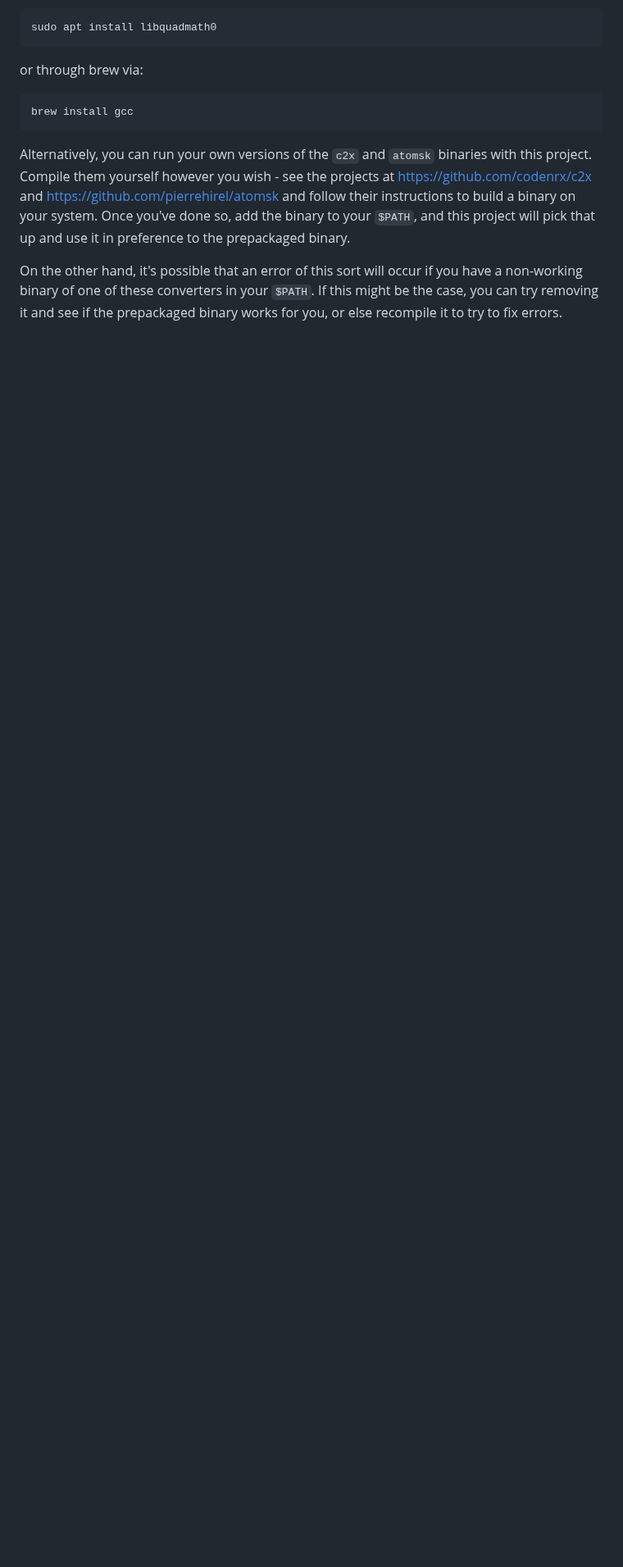
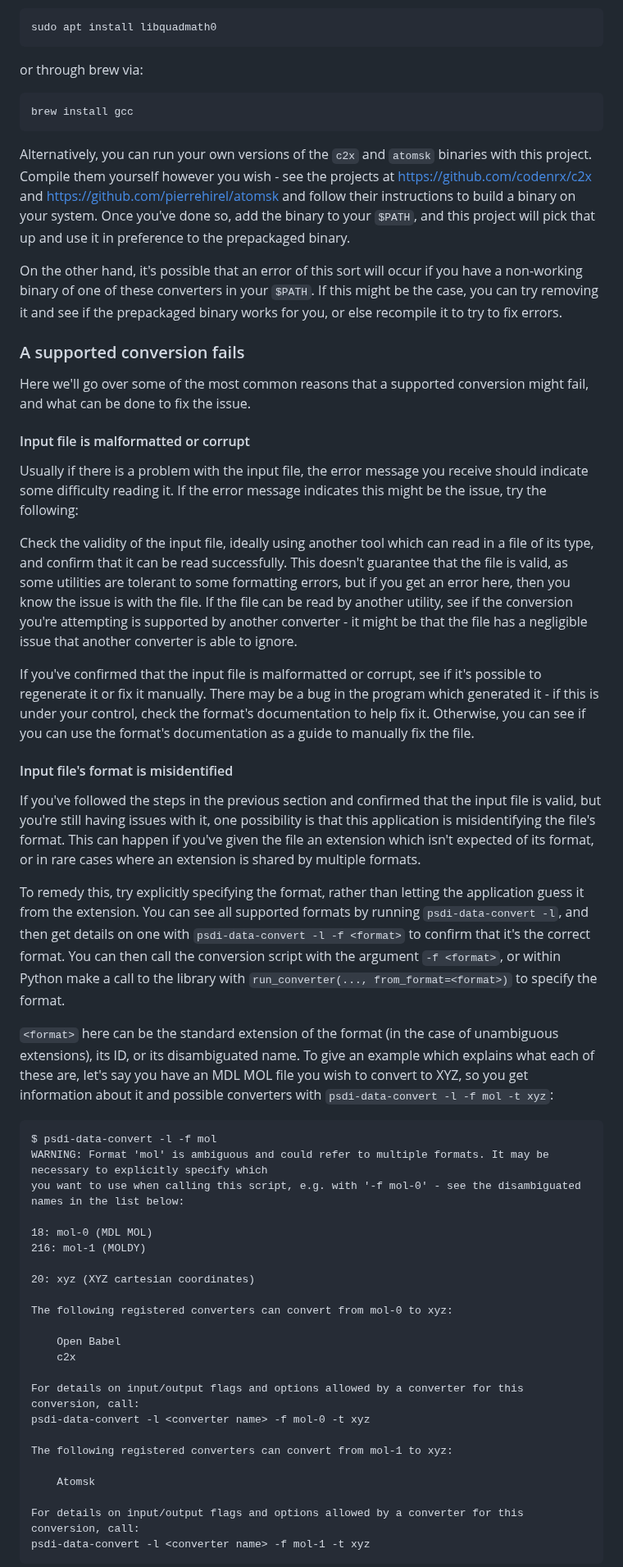
Before and after one commit to PSDI-UK/psdi-data-conversion, a Markdown page: README.md, the part around one of its changes. Shown at 82% size. GitHub-like rendering; blank space fills up the shorter version.

Commit message:
Add some troubleshooting advice

````diff
--- a/README.md
+++ b/README.md
@@ -466,3 +469,49 @@ Alternatively, you can run your own versions of the `c2x` and `atomsk` binaries
 
 On the other hand, it's possible that an error of this sort will occur if you have a non-working binary of one of these converters in your `$PATH`. If this might be the case, you can try removing it and see if the prepackaged binary works for you, or else recompile it to try to fix errors.
 
+### A supported conversion fails
+
+Here we'll go over some of the most common reasons that a supported conversion might fail, and what can be done to fix the issue.
+
+#### Input file is malformatted or corrupt
+
+Usually if there is a problem with the input file, the error message you receive should indicate some difficulty reading it. If the error message indicates this might be the issue, try the following:
+
+Check the validity of the input file, ideally using another tool which can read in a file of its type, and confirm that it can be read successfully. This doesn't guarantee that the file is valid, as some utilities are tolerant to some formatting errors, but if you get an error here, then you know the issue is with the file. If the file can be read by another utility, see if the conversion you're attempting is supported by another converter - it might be that the file has a negligible issue that another converter is able to ignore.
+
+If you've confirmed that the input file is malformatted or corrupt, see if it's possible to regenerate it or fix it manually. There may be a bug in the program which generated it - if this is under your control, check the format's documentation to help fix it. Otherwise, you can see if you can use the format's documentation as a guide to manually fix the file.
+
+#### Input file's format is misidentified
+
+If you've followed the steps in the previous section and confirmed that the input file is valid, but you're still having issues with it, one possibility is that this application is misidentifying the file's format. This can happen if you've given the file an extension which isn't expected of its format, or in rare cases where an extension is shared by multiple formats.
+
+To remedy this, try explicitly specifying the format, rather than letting the application guess it from the extension. You can see all supported formats by running `psdi-data-convert -l`, and then get details on one with `psdi-data-convert -l -f <format>` to confirm that it's the correct format. You can then call the conversion script with the argument `-f <format>`, or within Python make a call to the library with `run_converter(..., from_format=<format>)` to specify the format.
+
+`<format>` here can be the standard extension of the format (in the case of unambiguous extensions), its ID, or its disambiguated name. To give an example which explains what each of these are, let's say you have an MDL MOL file you wish to convert to XYZ, so you get information about it and possible converters with `psdi-data-convert -l -f mol -t xyz`:
+
+```base
+$ psdi-data-convert -l -f mol
+WARNING: Format 'mol' is ambiguous and could refer to multiple formats. It may be necessary to explicitly specify which
+you want to use when calling this script, e.g. with '-f mol-0' - see the disambiguated names in the list below:
+
+18: mol-0 (MDL MOL)
+216: mol-1 (MOLDY)
+
+20: xyz (XYZ cartesian coordinates)
+
+The following registered converters can convert from mol-0 to xyz:
+
+    Open Babel
+    c2x
+
+For details on input/output flags and options allowed by a converter for this conversion, call:
+psdi-data-convert -l <converter name> -f mol-0 -t xyz
+
+The following registered converters can convert from mol-1 to xyz:
+
+    Atomsk
+
+For details on input/output flags and options allowed by a converter for this conversion, call:
+psdi-data-convert -l <converter name> -f mol-1 -t xyz
+```
+
````
Also changed, not shown: other parts of README.md (+11 -0 lines).
